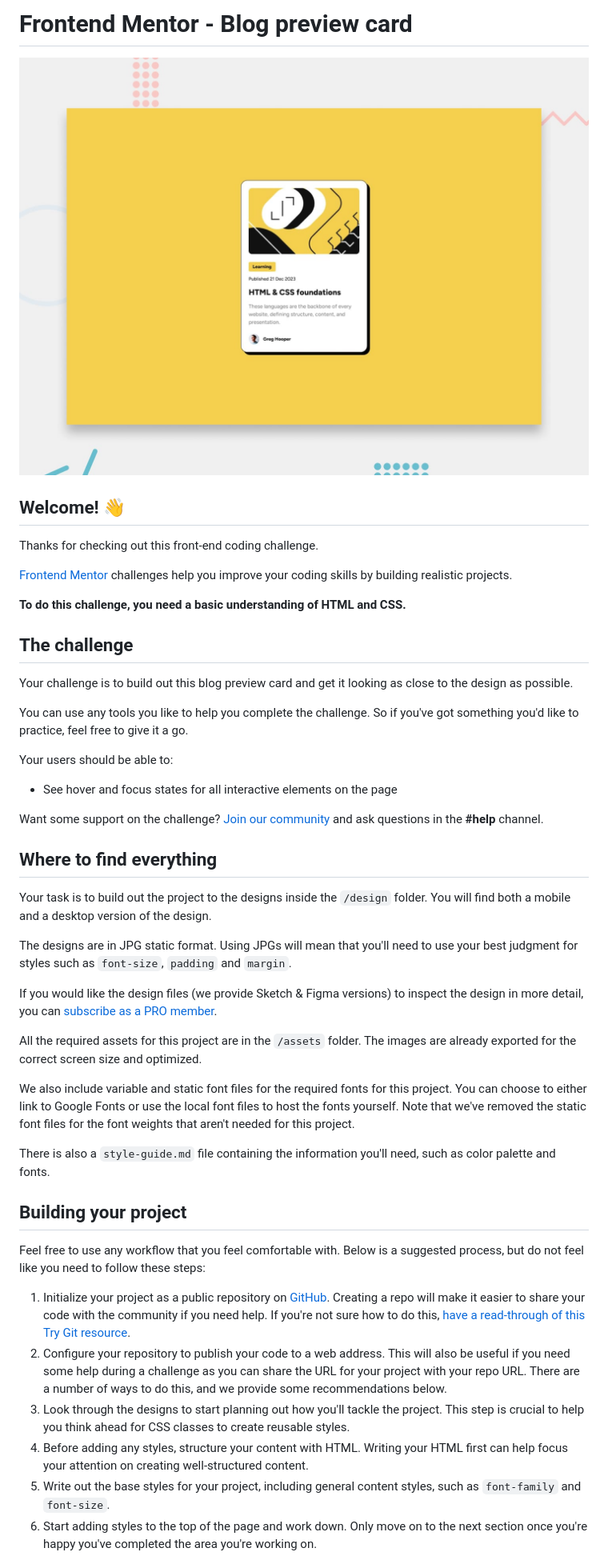
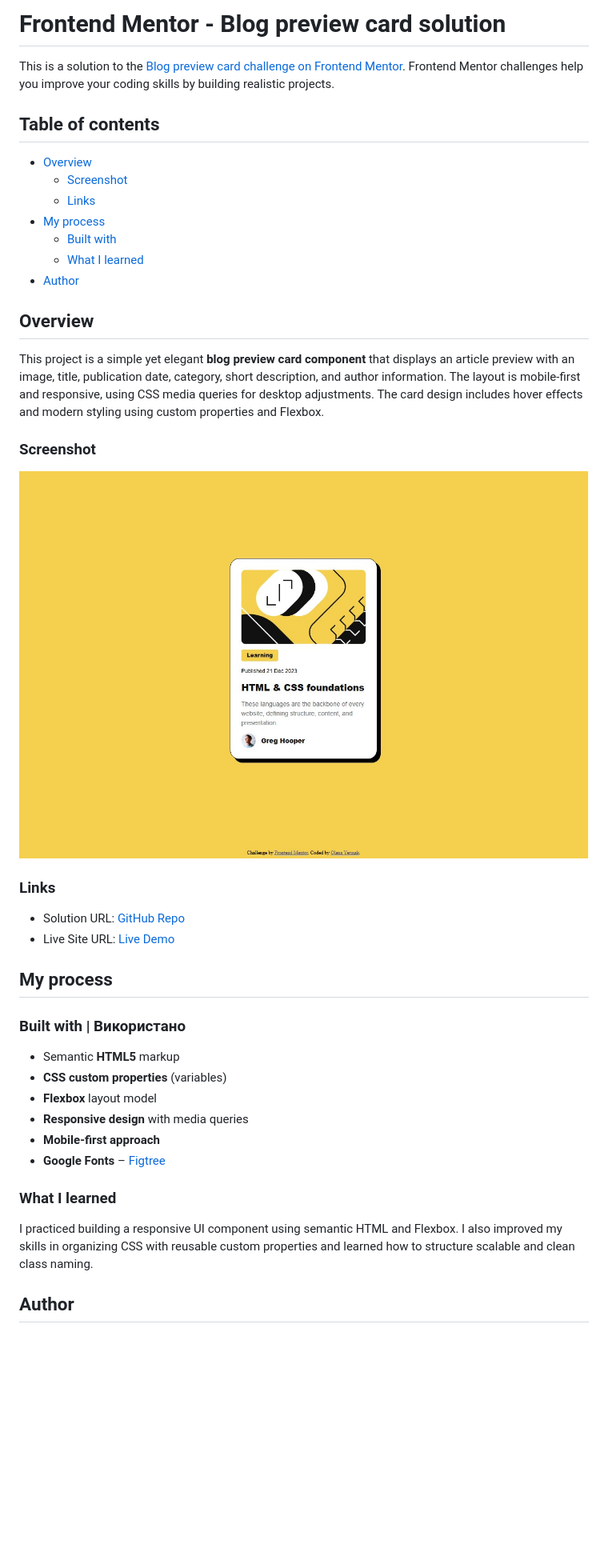
Before and after one commit to OlenaYermak/blog-preview-card-main, a Markdown page: README.md, the part around one of its changes. Shown at 80% size. GitHub-like rendering; pictures changed too: Screenshot.jpg (added), preview.jpg (deleted); blank space fills up the shorter version.

```diff
--- a/README.md
+++ b/README.md
@@ -1,49 +1,44 @@
-# Frontend Mentor - Blog preview card
+# Frontend Mentor - Blog preview card solution
 
-![Design preview for the Blog preview card coding challenge](./preview.jpg)
+This is a solution to the [Blog preview card challenge on Frontend Mentor](https://www.frontendmentor.io/challenges/blog-preview-card-ckPaj01IcS). Frontend Mentor challenges help you improve your coding skills by building realistic projects.
 
-## Welcome! 👋
+## Table of contents
 
-Thanks for checking out this front-end coding challenge.
+- [Overview](#overview)
+  - [Screenshot](#screenshot)
+  - [Links](#links)
+- [My process](#my-process)
+  - [Built with](#built-with)
+  - [What I learned](#what-i-learned)
+- [Author](#author)
 
-[Frontend Mentor](https://www.frontendmentor.io) challenges help you improve your coding skills by building realistic projects.
+## Overview
 
-**To do this challenge, you need a basic understanding of HTML and CSS.**
+This project is a simple yet elegant **blog preview card component** that displays an article preview with an image, title, publication date, category, short description, and author information. The layout is mobile-first and responsive, using CSS media queries for desktop adjustments. The card design includes hover effects and modern styling using custom properties and Flexbox.
 
-## The challenge
+### Screenshot
 
-Your challenge is to build out this blog preview card and get it looking as close to the design as possible.
+![Screenshot](Screenshot.jpg)
 
-You can use any tools you like to help you complete the challenge. So if you've got something you'd like to practice, feel free to give it a go.
+### Links
 
-Your users should be able to:
+- Solution URL: [GitHub Repo](https://github.com/OlenaYermak/blog-preview-card-main)
+- Live Site URL: [Live Demo](https://olenayermak.github.io/blog-preview-card-main/)
 
-- See hover and focus states for all interactive elements on the page
+## My process
 
-Want some support on the challenge? [Join our community](https://www.frontendmentor.io/community) and ask questions in the **#help** channel.
+### Built with | Використано
 
-## Where to find everything
+- Semantic **HTML5** markup
+- **CSS custom properties** (variables)
+- **Flexbox** layout model
+- **Responsive design** with media queries
+- **Mobile-first approach**
+- **Google Fonts** – [Figtree](https://fonts.google.com/specimen/Figtree)
 
-Your task is to build out the project to the designs inside the `/design` folder. You will find both a mobile and a desktop version of the design.
+### What I learned
 
-The designs are in JPG static format. Using JPGs will mean that you'll need to use your best judgment for styles such as `font-size`, `padding` and `margin`.
+I practiced building a responsive UI component using semantic HTML and Flexbox. I also improved my skills in organizing CSS with reusable custom properties and learned how to structure scalable and clean class naming.
 
-If you would like the design files (we provide Sketch & Figma versions) to inspect the design in more detail, you can [subscribe as a PRO member](https://www.frontendmentor.io/pro).
+## Author
 
-All the required assets for this project are in the `/assets` folder. The images are already exported for the correct screen size and optimized.
-
-We also include variable and static font files for the required fonts for this project. You can choose to either link to Google Fonts or use the local font files to host the fonts yourself. Note that we've removed the static font files for the font weights that aren't needed for this project.
-
-There is also a `style-guide.md` file containing the information you'll need, such as color palette and fonts.
-
-## Building your project
-
-Feel free to use any workflow that you feel comfortable with. Below is a suggested process, but do not feel like you need to follow these steps:
-
-1. Initialize your project as a public repository on [GitHub](https://github.com/). Creating a repo will make it easier to share your code with the community if you need help. If you're not sure how to do this, [have a read-through of this Try Git resource](https://try.github.io/).
-2. Configure your repository to publish your code to a web address. This will also be useful if you need some help during a challenge as you can share the URL for your project with your repo URL. There are a number of ways to do this, and we provide some recommendations below.
-3. Look through the designs to start planning out how you'll tackle the project. This step is crucial to help you think ahead for CSS classes to create reusable styles.
-4. Before adding any styles, structure your content with HTML. Writing your HTML first can help focus your attention on creating well-structured content.
-5. Write out the base styles for your project, including general content styles, such as `font-family` and `font-size`.
-6. Start adding styles to the top of the page and work down. Only move on to the next section once you're happy you've completed the area you're working on.
-
```
Also changed, not shown: other parts of README.md (+2 -44 lines), README-template.md (deleted, +0 -110 lines), 2 other files.
